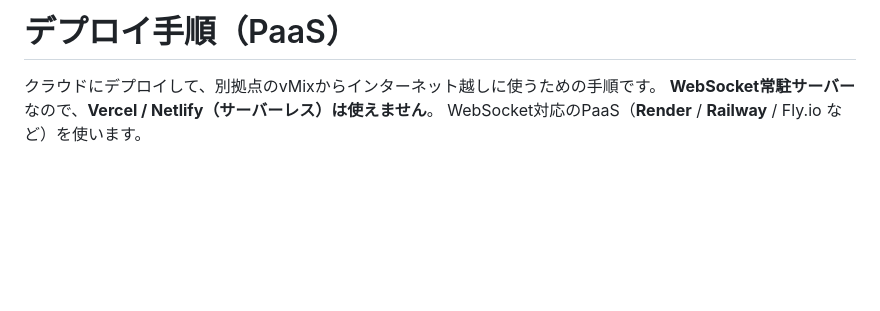
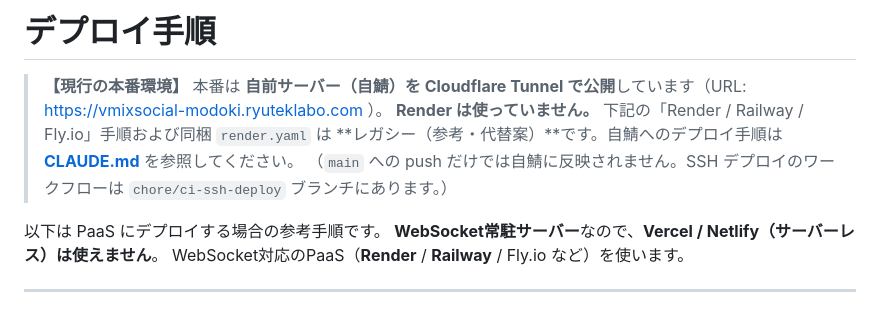
Before and after one commit to ryutek0821/VMIXSOCIAL-MODOKI, a Markdown page: DEPLOY.md, the part around the change. Rendered like a GitHub page; blank space fills up the shorter version.

```diff
--- a/DEPLOY.md
+++ b/DEPLOY.md
@@ -1,6 +1,12 @@
-# デプロイ手順（PaaS）
+# デプロイ手順
 
-クラウドにデプロイして、別拠点のvMixからインターネット越しに使うための手順です。
+> **【現行の本番環境】**
+> 本番は **自前サーバー（自鯖）を Cloudflare Tunnel で公開**しています（URL: https://vmixsocial-modoki.ryuteklabo.com ）。
+> **Render は使っていません。** 下記の「Render / Railway / Fly.io」手順および同梱 `render.yaml` は
+> **レガシー（参考・代替案）**です。自鯖へのデプロイ手順は **[CLAUDE.md](./CLAUDE.md)** を参照してください。
+> （`main` への push だけでは自鯖に反映されません。SSH デプロイのワークフローは `chore/ci-ssh-deploy` ブランチにあります。）
+
+以下は PaaS にデプロイする場合の参考手順です。
 **WebSocket常駐サーバー**なので、**Vercel / Netlify（サーバーレス）は使えません**。
 WebSocket対応のPaaS（**Render** / **Railway** / Fly.io など）を使います。
 
```
Also changed, not shown: CLAUDE.md (added, +35 -0 lines), README.md (+4 -1 lines).
